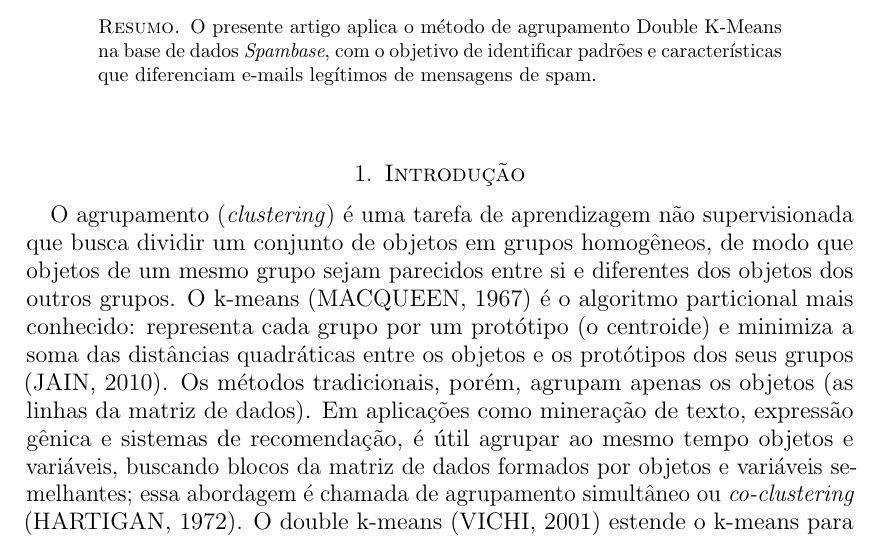
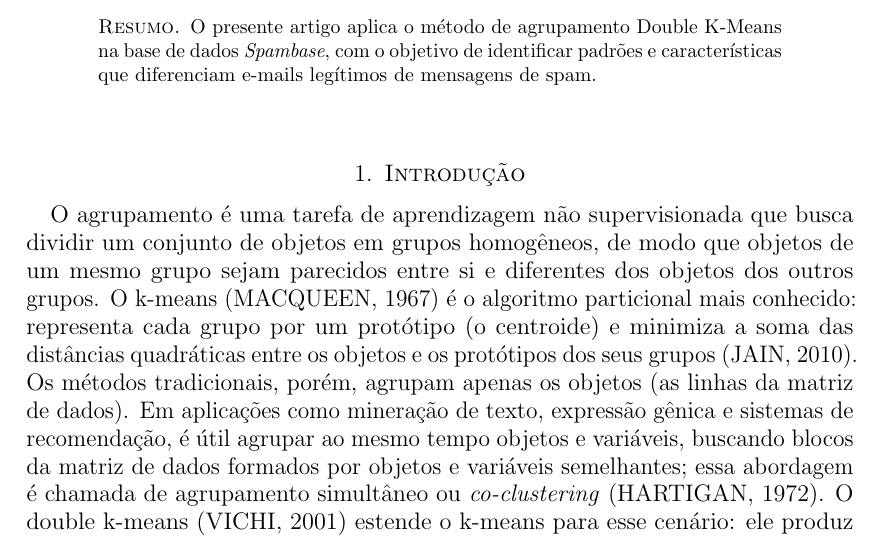
Before and after one commit to rozyelaynyyy-blip/projetoAM, a LaTeX paper (main.tex): part of page 1 of 18, cut so that both start at the same text. Compiled offline with pdfLaTeX.

Commit message:
Atulização

```diff
--- a/main.tex
+++ b/main.tex
@@ -46,7 +46,7 @@ O presente artigo aplica o método de agrupamento Double K-Means na base de dado
 
 \section{Introdução}
 
-O agrupamento (\emph{clustering}) é uma tarefa de aprendizagem não supervisionada que busca
+O agrupamento é uma tarefa de aprendizagem não supervisionada que busca
 dividir um conjunto de objetos em grupos homogêneos, de modo que objetos de um mesmo grupo sejam
 parecidos entre si e diferentes dos objetos dos outros grupos. O k-means \cite{macqueen1967} é o
 algoritmo particional mais conhecido: representa cada grupo por um protótipo (o centroide) e
```
Also changed, not shown: main.pdf, 4 other files.
